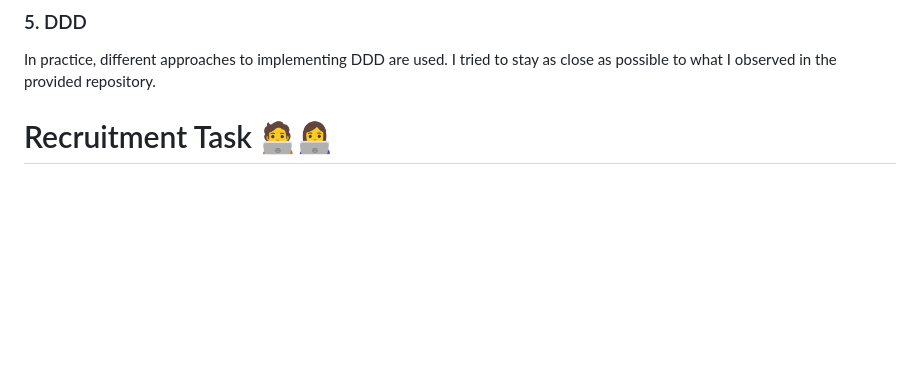
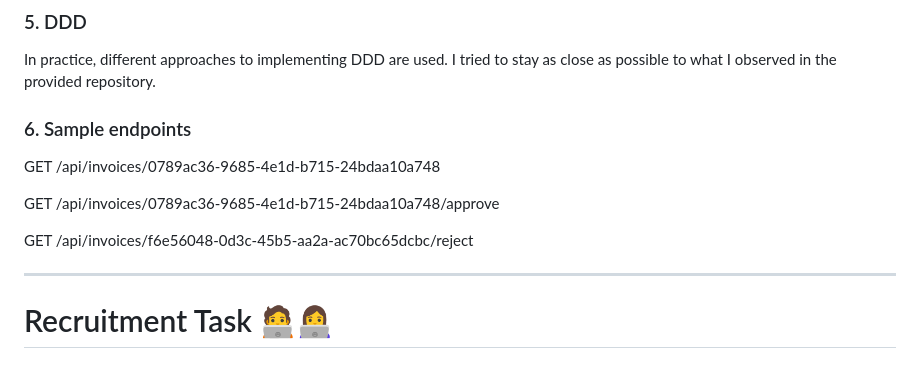
Before and after one commit to jackchmera/ingenious, a Markdown page: README.md, the part around the change. Drawn GitHub-style; blank space fills up the shorter version.

Commit message:
Add sample endpoints to our README

```diff
--- a/README.md
+++ b/README.md
@@ -33,6 +33,14 @@ If this could affect the evaluation, I would be happy to complete this task.
 
 In practice, different approaches to implementing DDD are used. I tried to stay as close as possible to what I observed in the provided repository.
 
+### 6. Sample endpoints
+GET /api/invoices/0789ac36-9685-4e1d-b715-24bdaa10a748
+
+GET /api/invoices/0789ac36-9685-4e1d-b715-24bdaa10a748/approve
+
+GET /api/invoices/f6e56048-0d3c-45b5-aa2a-ac70bc65dcbc/reject
+
+-----------------
 
 # Recruitment Task 🧑‍💻👩‍💻
 
```
